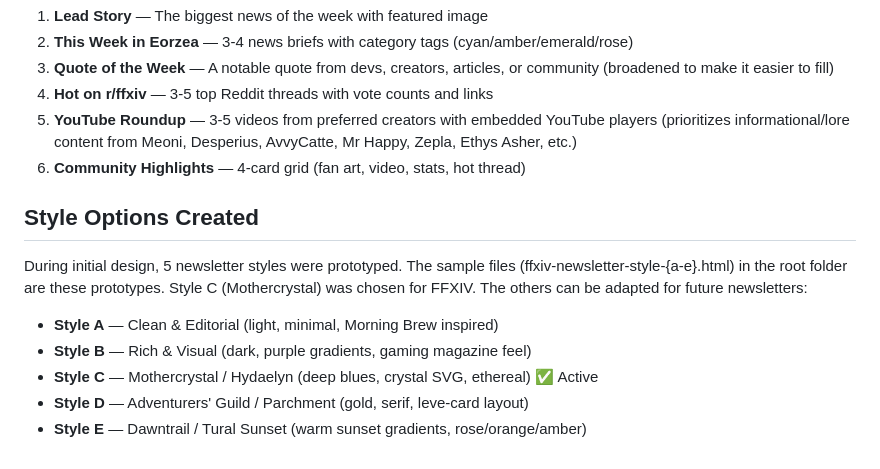
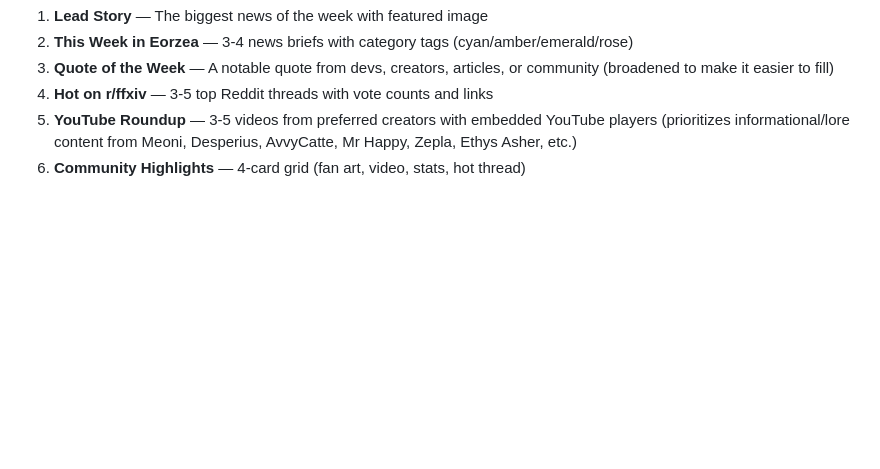
Before and after one commit to BootsByDre/paper-boy, a Markdown page: README.md, the part around the change. Drawn GitHub-style; blank space fills up the shorter version.

Commit message:
Remove style options section from README
Co-Authored-By: Claude Sonnet 4.6 <noreply@anthropic.com>

```diff
--- a/README.md
+++ b/README.md
@@ -76,13 +76,3 @@ The FFXIV newsletter has these sections (in order):
 4. **Hot on r/ffxiv** — 3-5 top Reddit threads with vote counts and links
 5. **YouTube Roundup** — 3-5 videos from preferred creators with embedded YouTube players (prioritizes informational/lore content from Meoni, Desperius, AvvyCatte, Mr Happy, Zepla, Ethys Asher, etc.)
 6. **Community Highlights** — 4-card grid (fan art, video, stats, hot thread)
-
-## Style Options Created
-
-During initial design, 5 newsletter styles were prototyped. The sample files (ffxiv-newsletter-style-{a-e}.html) in the root folder are these prototypes. Style C (Mothercrystal) was chosen for FFXIV. The others can be adapted for future newsletters:
-
-- **Style A** — Clean & Editorial (light, minimal, Morning Brew inspired)
-- **Style B** — Rich & Visual (dark, purple gradients, gaming magazine feel)
-- **Style C** — Mothercrystal / Hydaelyn (deep blues, crystal SVG, ethereal) ✅ Active
-- **Style D** — Adventurers' Guild / Parchment (gold, serif, leve-card layout)
-- **Style E** — Dawntrail / Tural Sunset (warm sunset gradients, rose/orange/amber)
```
